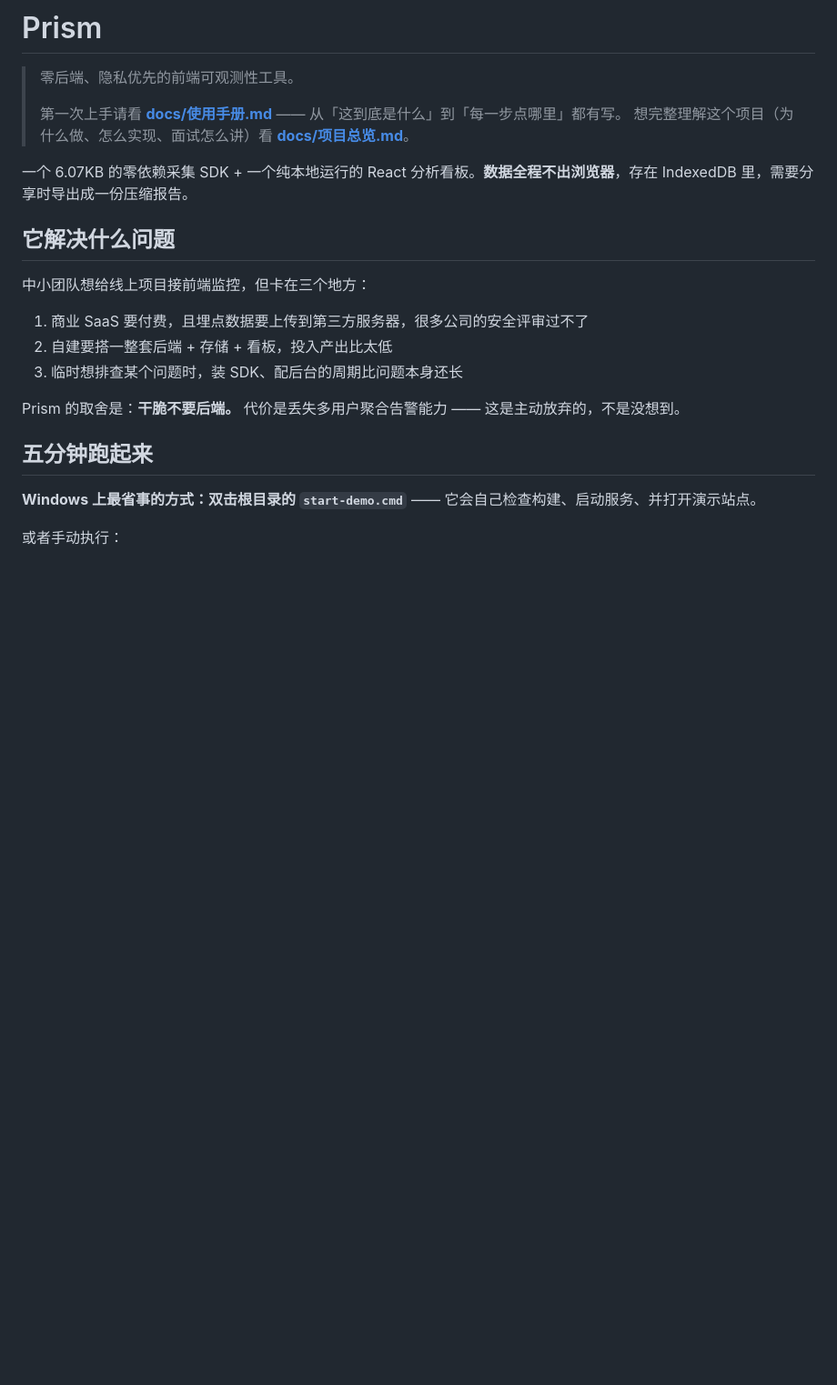
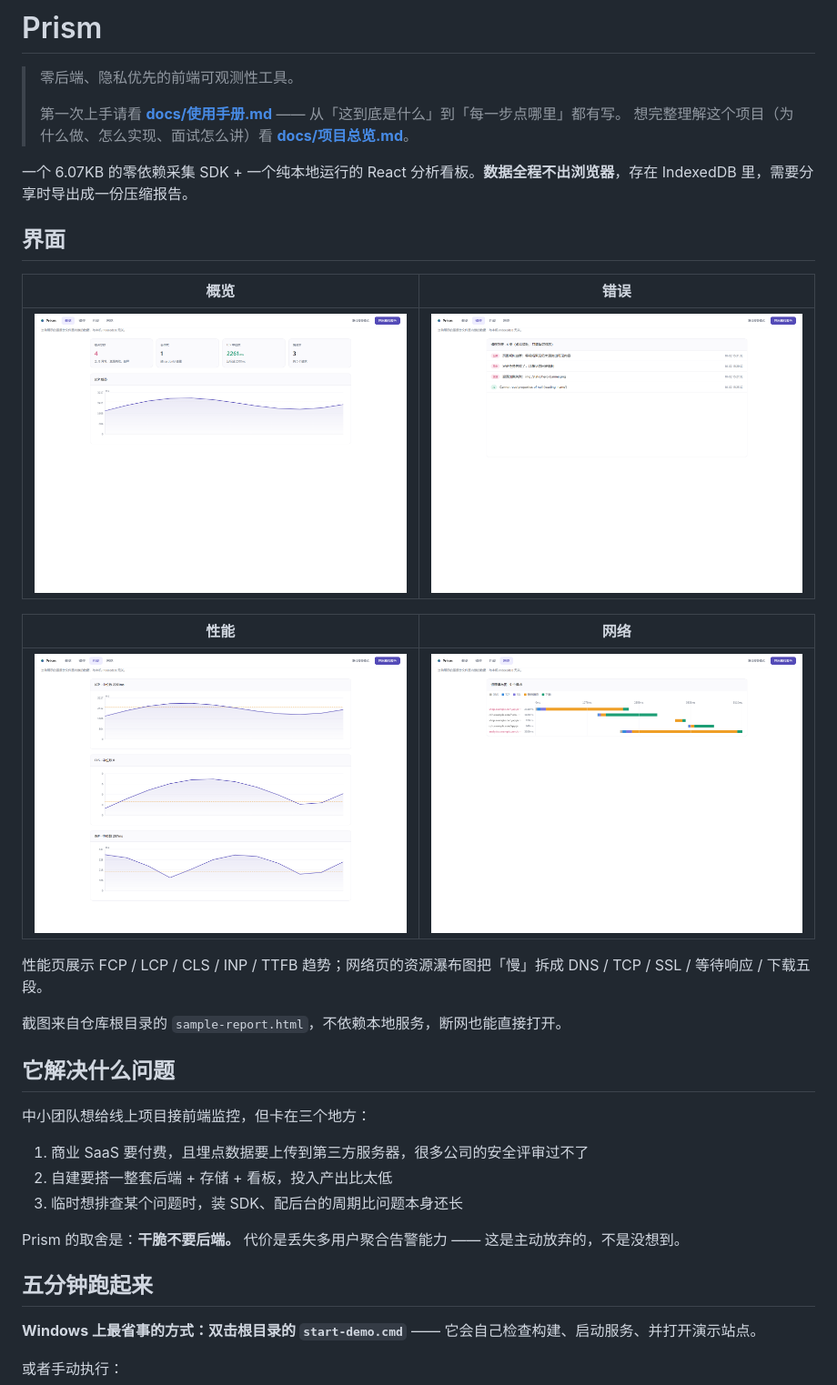
Before and after one commit to gzh-id/prism, a Markdown page: README.md, the part around the change. Shown at 91% size. Drawn GitHub-style; pictures changed too: docs/screenshots/01-overview.png (added), docs/screenshots/02-errors.png (added), docs/screenshots/03-performance.png (added); blank space fills up the shorter version.

Commit message:
chore: README 首屏补界面截图，加 CI 与 npm run verify 一键校验
README 前 20 行看不出这是什么产品，补 4 张看板截图；
verify.mjs 把 typecheck/test/build/size 串起来本地跑，CI 跑同一套。

```diff
--- a/README.md
+++ b/README.md
@@ -6,6 +6,20 @@
 > 想完整理解这个项目（为什么做、怎么实现、面试怎么讲）看 **[docs/项目总览.md](./docs/项目总览.md)**。
 
 一个 6.07KB 的零依赖采集 SDK + 一个纯本地运行的 React 分析看板。**数据全程不出浏览器**，存在 IndexedDB 里，需要分享时导出成一份压缩报告。
+
+## 界面
+
+| 概览 | 错误 |
+| --- | --- |
+| ![概览](docs/screenshots/01-overview.png) | ![错误](docs/screenshots/02-errors.png) |
+
+| 性能 | 网络 |
+| --- | --- |
+| ![性能](docs/screenshots/03-performance.png) | ![网络](docs/screenshots/04-network.png) |
+
+性能页展示 FCP / LCP / CLS / INP / TTFB 趋势；网络页的资源瀑布图把「慢」拆成 DNS / TCP / SSL / 等待响应 / 下载五段。
+
+截图来自仓库根目录的 `sample-report.html`，不依赖本地服务，断网也能直接打开。
 
 ## 它解决什么问题
 
```
Also changed, not shown: docs/项目总览.md (+1 -1 lines), 3 other files.
